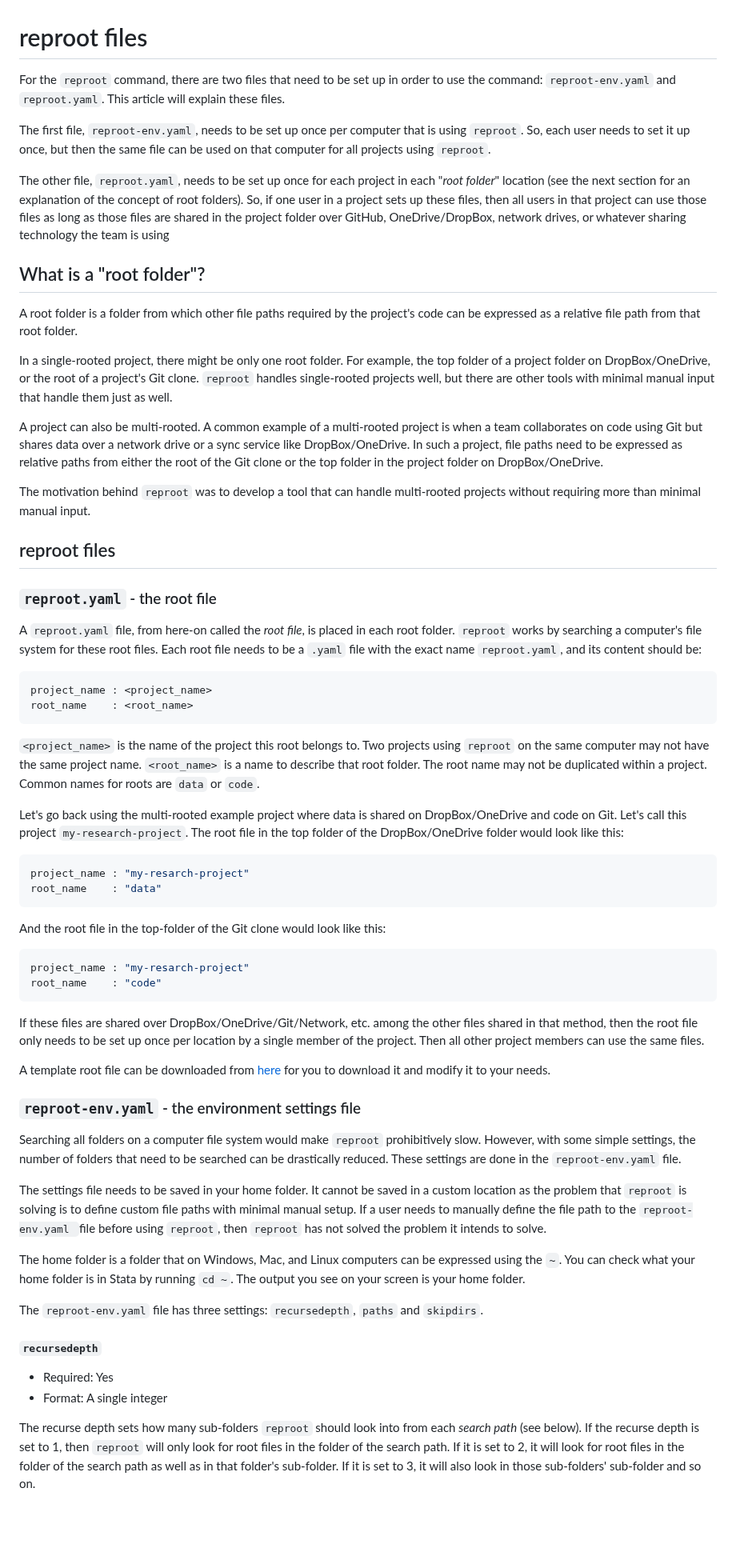
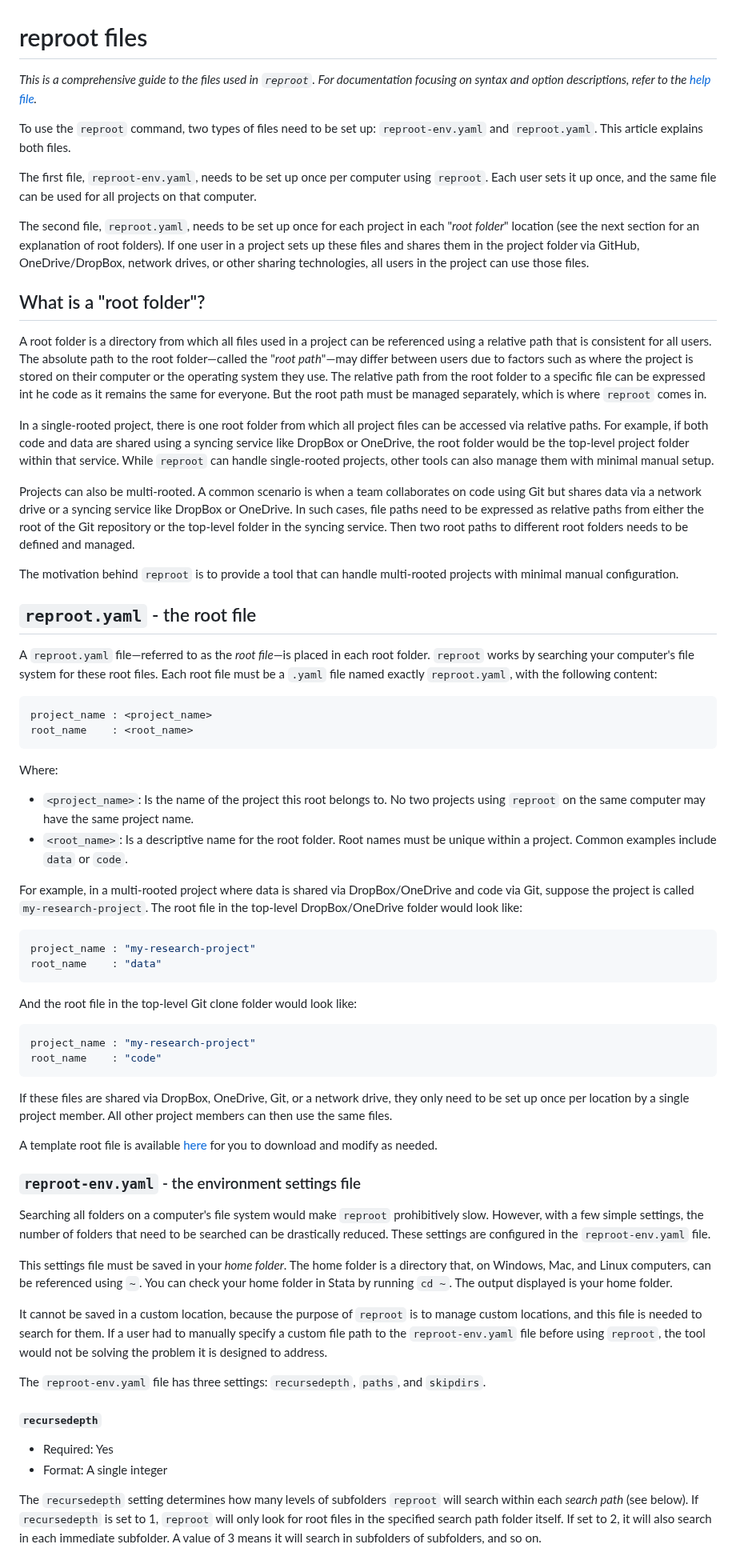
Before and after one commit to worldbank/repkit, a Markdown page: src/vignettes/reproot-files.md, the part around one of its changes. Shown at 80% size. GitHub-like rendering; blank space fills up the shorter version.

Commit message:
update reproot files

````diff
--- a/src/vignettes/reproot-files.md
+++ b/src/vignettes/reproot-files.md
@@ -1,66 +1,68 @@
 # reproot files
 
-For the `reproot` command, there are two files that need to be set up in order to use the command: `reproot-env.yaml` and `reproot.yaml`. This article will explain these files.
+_This is a comprehensive guide to the files used in `reproot`. For documentation focusing on syntax and option descriptions, refer to the [help file](https://worldbank.github.io/repkit/reference/reproot.html)._
 
-The first file, `reproot-env.yaml`, needs to be set up once per computer that is using `reproot`. So, each user needs to set it up once, but then the same file can be used on that computer for all projects using `reproot`.
+To use the `reproot` command, two types of files need to be set up: `reproot-env.yaml` and `reproot.yaml`. This article explains both files.
 
-The other file, `reproot.yaml`, needs to be set up once for each project in each "_root folder_" location (see the next section for an explanation of the concept of root folders). So, if one user in a project sets up these files, then all users in that project can use those files as long as those files are shared in the project folder over GitHub, OneDrive/DropBox, network drives, or whatever sharing technology the team is using
+The first file, `reproot-env.yaml`, needs to be set up once per computer using `reproot`. Each user sets it up once, and the same file can be used for all projects on that computer.
+
+The second file, `reproot.yaml`, needs to be set up once for each project in each "_root folder_" location (see the next section for an explanation of root folders). If one user in a project sets up these files and shares them in the project folder via GitHub, OneDrive/DropBox, network drives, or other sharing technologies, all users in the project can use those files.
 
 ## What is a "root folder"?
 
-A root folder is a folder from which other file paths required by the project's code can be expressed as a relative file path from that root folder.
+A root folder is a directory from which all files used in a project can be referenced using a relative path that is consistent for all users. The absolute path to the root folder—called the "_root path_"—may differ between users due to factors such as where the project is stored on their computer or the operating system they use. The relative path from the root folder to a specific file can be expressed int he code as it remains the same for everyone. But the root path must be managed separately, which is where `reproot` comes in.
 
-In a single-rooted project, there might be only one root folder. For example, the top folder of a project folder on DropBox/OneDrive, or the root of a project's Git clone. `reproot` handles single-rooted projects well, but there are other tools with minimal manual input that handle them just as well.
+In a single-rooted project, there is one root folder from which all project files can be accessed via relative paths. For example, if both code and data are shared using a syncing service like DropBox or OneDrive, the root folder would be the top-level project folder within that service. While `reproot` can handle single-rooted projects, other tools can also manage them with minimal manual setup.
 
-A project can also be multi-rooted. A common example of a multi-rooted project is when a team collaborates on code using Git but shares data over a network drive or a sync service like DropBox/OneDrive. In such a project, file paths need to be expressed as relative paths from either the root of the Git clone or the top folder in the project folder on DropBox/OneDrive.
+Projects can also be multi-rooted. A common scenario is when a team collaborates on code using Git but shares data via a network drive or a syncing service like DropBox or OneDrive. In such cases, file paths need to be expressed as relative paths from either the root of the Git repository or the top-level folder in the syncing service. Then two root paths to different root folders needs to be defined and managed.
 
-The motivation behind `reproot` was to develop a tool that can handle multi-rooted projects without requiring more than minimal manual input.
+The motivation behind `reproot` is to provide a tool that can handle multi-rooted projects with minimal manual configuration.
 
-## reproot files
+## `reproot.yaml` - the root file
 
-### `reproot.yaml` - the root file
-
-A `reproot.yaml` file, from here-on called the _root file_, is placed in each root folder. `reproot` works by searching a computer's file system for these root files. Each root file needs to be a `.yaml` file with the exact name `reproot.yaml`, and its content should be:
+A `reproot.yaml` file—referred to as the _root file_—is placed in each root folder. `reproot` works by searching your computer's file system for these root files. Each root file must be a `.yaml` file named exactly `reproot.yaml`, with the following content:
 
 ```yaml
 project_name : <project_name>
 root_name    : <root_name>
 ```
+Where:
 
-`<project_name>` is the name of the project this root belongs to. Two projects using `reproot` on the same computer may not have the same project name. `<root_name>` is a name to describe that root folder. The root name may not be duplicated within a project. Common names for roots are `data` or `code`.
+- `<project_name>`: Is the name of the project this root belongs to. No two projects using `reproot` on the same computer may have the same project name.
+- `<root_name>`: Is a descriptive name for the root folder. Root names must be unique within a project. Common examples include `data` or `code`.
 
-Let's go back using the multi-rooted example project where data is shared on DropBox/OneDrive and code on Git. Let's call this project `my-research-project`. The root file in the top folder of the DropBox/OneDrive folder would look like this:
+For example, in a multi-rooted project where data is shared via DropBox/OneDrive and code via Git, suppose the project is called `my-research-project`. The root file in the top-level DropBox/OneDrive folder would look like:
 
 ```yaml
-project_name : "my-resarch-project"
+project_name : "my-research-project"
 root_name    : "data"
 ```
 
-And the root file in the top-folder of the Git clone would look like this:
+And the root file in the top-level Git clone folder would look like:
 
 ```yaml
-project_name : "my-resarch-project"
+project_name : "my-research-project"
 root_name    : "code"
 ```
 
-If these files are shared over DropBox/OneDrive/Git/Network, etc. among the other files shared in that method, then the root file only needs to be set up once per location by a single member of the project. Then all other project members can use the same files.
+If these files are shared via DropBox, OneDrive, Git, or a network drive, they only need to be set up once per location by a single project member. All other project members can then use the same files.
 
-A template root file can be downloaded from [here](https://github.com/worldbank/repkit/blob/main/src/dev/reproot.yaml) for you to download it and modify it to your needs.
+A template root file is available [here](https://github.com/worldbank/repkit/blob/main/src/dev/reproot.yaml) for you to download and modify as needed.
 
 ### `reproot-env.yaml` - the environment settings file
 
-Searching all folders on a computer file system would make `reproot` prohibitively slow. However, with some simple settings, the number of folders that need to be searched can be drastically reduced. These settings are done in the `reproot-env.yaml` file.
+Searching all folders on a computer's file system would make `reproot` prohibitively slow. However, with a few simple settings, the number of folders that need to be searched can be drastically reduced. These settings are configured in the `reproot-env.yaml` file.
 
-The settings file needs to be saved in your home folder. It cannot be saved in a custom location as the problem that `reproot` is solving is to define custom file paths with minimal manual setup. If a user needs to manually define the file path to the `reproot-env.yaml `file before using `reproot`, then `reproot` has not solved the problem it intends to solve.
+This settings file must be saved in your _home folder_. The home folder is a directory that, on Windows, Mac, and Linux computers, can be referenced using `~`. You can check your home folder in Stata by running `cd ~`. The output displayed is your home folder.
 
-The home folder is a folder that on Windows, Mac, and Linux computers can be expressed using the `~`. You can check what your home folder is in Stata by running `cd ~`. The output you see on your screen is your home folder.
+It cannot be saved in a custom location, because the purpose of `reproot` is to manage custom locations, and this file is needed to search for them. If a user had to manually specify a custom file path to the `reproot-env.yaml` file before using `reproot`, the tool would not be solving the problem it is designed to address.
 
-The `reproot-env.yaml` file has three settings: `recursedepth`, `paths` and `skipdirs`.
+The `reproot-env.yaml` file has three settings: `recursedepth`, `paths`, and `skipdirs`.
 
 #### `recursedepth`
 
 * Required: Yes
 * Format: A single integer
 
-The recurse depth sets how many sub-folders `reproot` should look into from each _search path_ (see below). If the recurse depth is set to 1, then `reproot` will only look for root files in the folder of the search path. If it is set to 2, it will look for root files in the folder of the search path as well as in that folder's sub-folder. If it is set to 3, it will also look in those sub-folders' sub-folder and so on.
+The `recursedepth` setting determines how many levels of subfolders `reproot` will search within each _search path_ (see below). If `recursedepth` is set to 1, `reproot` will only look for root files in the specified search path folder itself. If set to 2, it will also search in each immediate subfolder. A value of 3 means it will search in subfolders of subfolders, and so on.
 
````
Also changed, not shown: other parts of src/vignettes/reproot-files.md (+12 -14 lines).
